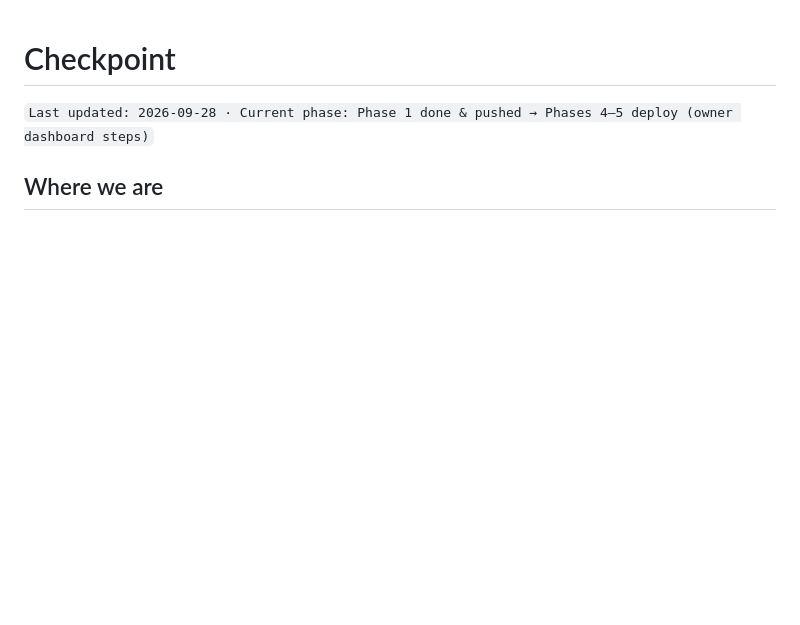
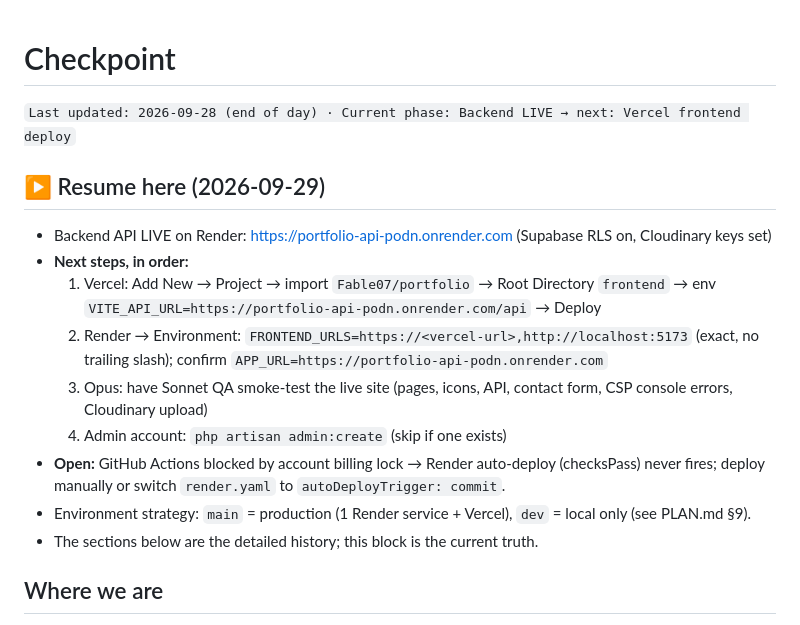
Before and after one commit to Fable07/portfolio, a Markdown page: docs/CHECKPOINT.md, the part around the change. Rendered like a GitHub page; blank space fills up the shorter version.

Commit message:
docs(checkpoint): end-of-day resume point
Co-Authored-By: Claude Opus 5.5 <noreply@anthropic.com>

```diff
--- a/docs/CHECKPOINT.md
+++ b/docs/CHECKPOINT.md
@@ -1,6 +1,17 @@
 # Checkpoint
 
-`Last updated: 2026-09-28 · Current phase: Phase 1 done & pushed → Phases 4–5 deploy (owner dashboard steps)`
+`Last updated: 2026-09-28 (end of day) · Current phase: Backend LIVE → next: Vercel frontend deploy`
+
+## ▶ Resume here (2026-09-29)
+- Backend API LIVE on Render: https://portfolio-api-podn.onrender.com (Supabase RLS on, Cloudinary keys set)
+- **Next steps, in order:**
+  1. Vercel: Add New → Project → import `Fable07/portfolio` → Root Directory `frontend` → env `VITE_API_URL=https://portfolio-api-podn.onrender.com/api` → Deploy
+  2. Render → Environment: `FRONTEND_URLS=https://<vercel-url>,http://localhost:5173` (exact, no trailing slash); confirm `APP_URL=https://portfolio-api-podn.onrender.com`
+  3. Opus: have Sonnet QA smoke-test the live site (pages, icons, API, contact form, CSP console errors, Cloudinary upload)
+  4. Admin account: `php artisan admin:create` (skip if one exists)
+- **Open:** GitHub Actions blocked by account billing lock → Render auto-deploy (checksPass) never fires; deploy manually or switch `render.yaml` to `autoDeployTrigger: commit`.
+- Environment strategy: `main` = production (1 Render service + Vercel), `dev` = local only (see PLAN.md §9).
+- The sections below are the detailed history; this block is the current truth.
 
 ## Where we are
 
```
